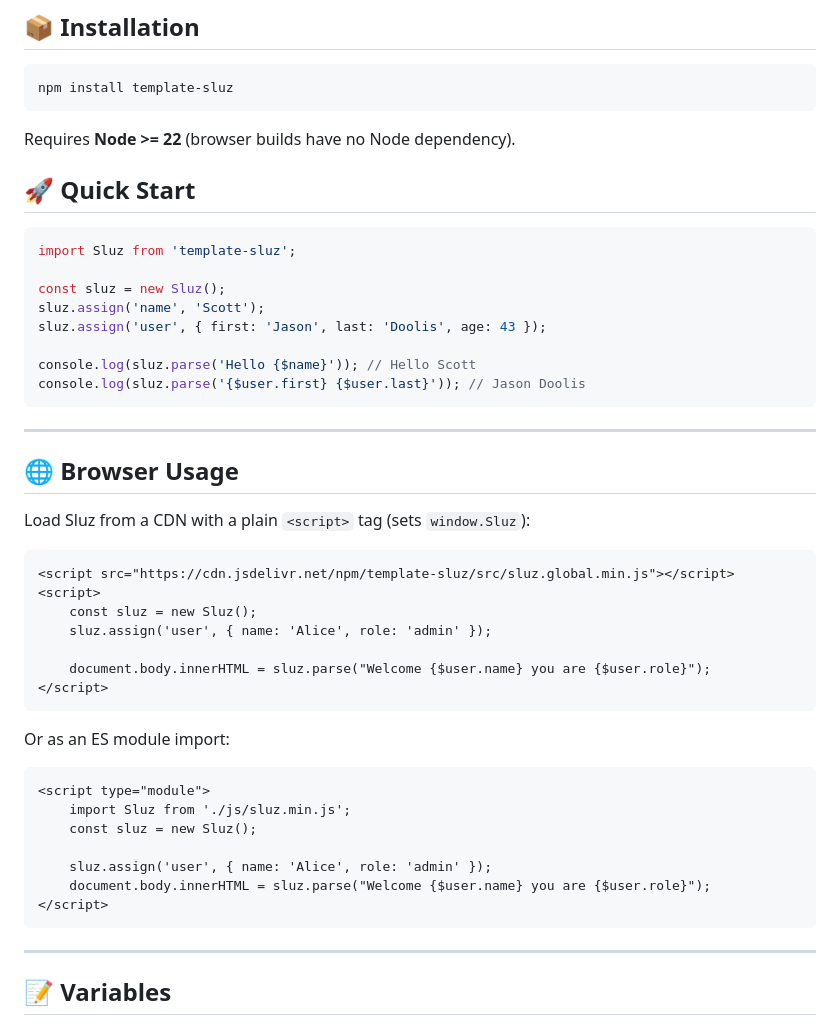
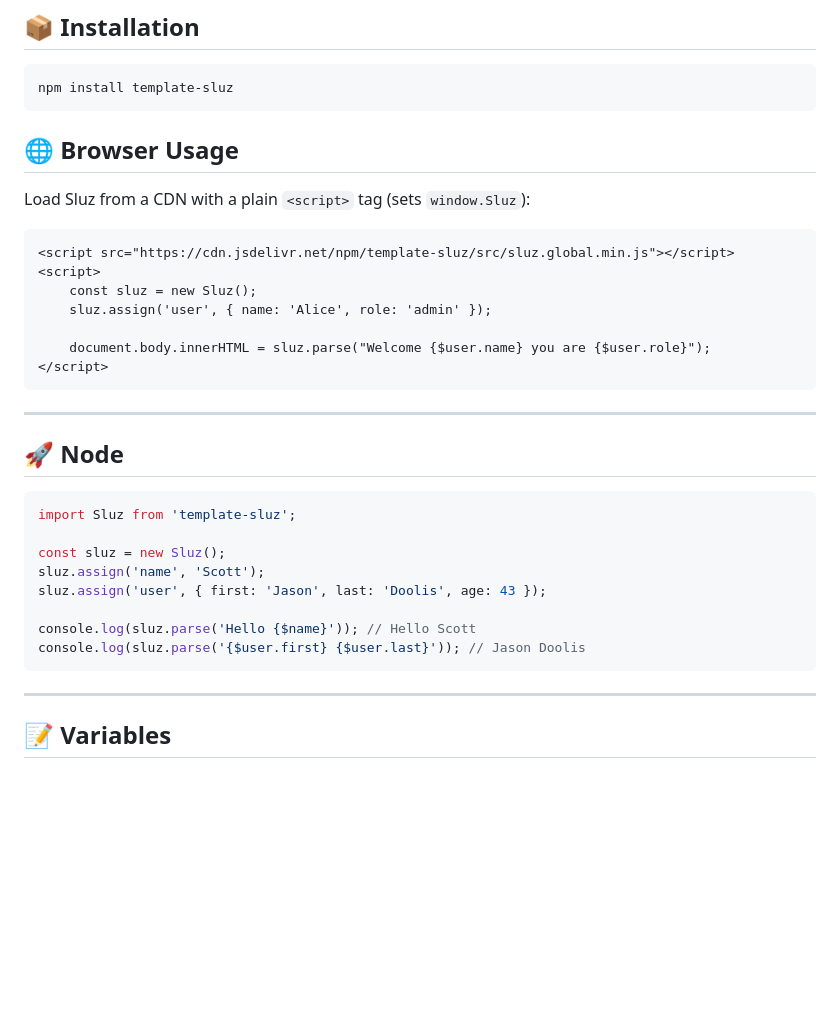
Before and after one commit to scottchiefbaker/js-Template-Sluz, a Markdown page: README.md, the part around the change. Drawn GitHub-style; blank space fills up the shorter version.

Commit message:
Re-order the README

````diff
--- a/README.md
+++ b/README.md
@@ -16,23 +16,6 @@ single source file, and lite.
 npm install template-sluz
 ```
 
-Requires **Node >= 22** (browser builds have no Node dependency).
-
-## 🚀 Quick Start
-
-```js
-import Sluz from 'template-sluz';
-
-const sluz = new Sluz();
-sluz.assign('name', 'Scott');
-sluz.assign('user', { first: 'Jason', last: 'Doolis', age: 43 });
-
-console.log(sluz.parse('Hello {$name}')); // Hello Scott
-console.log(sluz.parse('{$user.first} {$user.last}')); // Jason Doolis
-```
-
----
-
 ## 🌐 Browser Usage
 
 Load Sluz from a CDN with a plain `<script>` tag (sets `window.Sluz`):
@@ -47,16 +30,19 @@ Load Sluz from a CDN with a plain `<script>` tag (sets `window.Sluz`):
 </script>
 ```
 
-Or as an ES module import:
+---
 
-```html
-<script type="module">
-    import Sluz from './js/sluz.min.js';
-    const sluz = new Sluz();
+## 🚀 Node
 
-    sluz.assign('user', { name: 'Alice', role: 'admin' });
-    document.body.innerHTML = sluz.parse("Welcome {$user.name} you are {$user.role}");
-</script>
+```js
+import Sluz from 'template-sluz';
+
+const sluz = new Sluz();
+sluz.assign('name', 'Scott');
+sluz.assign('user', { first: 'Jason', last: 'Doolis', age: 43 });
+
+console.log(sluz.parse('Hello {$name}')); // Hello Scott
+console.log(sluz.parse('{$user.first} {$user.last}')); // Jason Doolis
 ```
 
 ---
````
